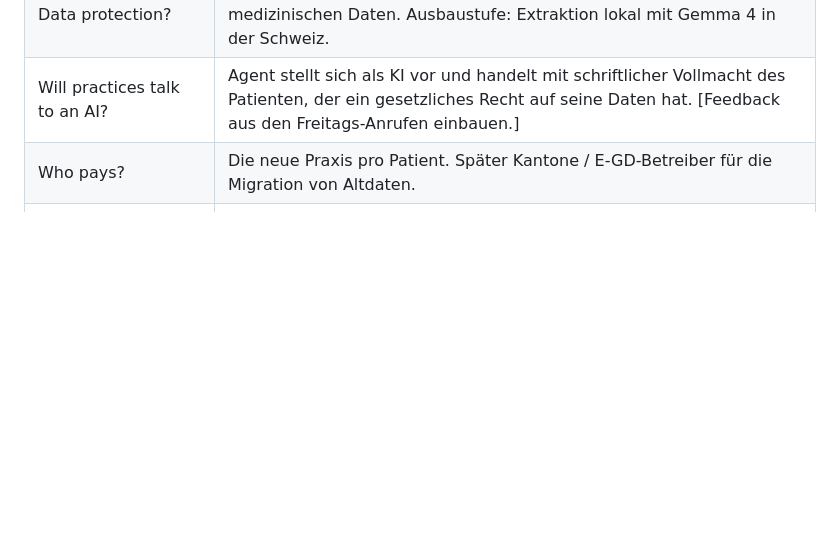
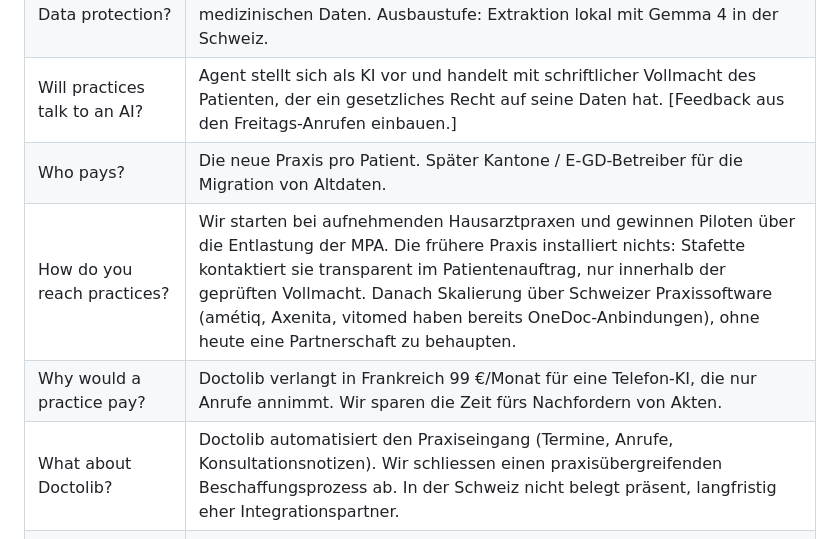
Before and after one commit to SuterGabriel/stafette, a Markdown page: docs/PITCH.md, the part around the change. Drawn GitHub-style; blank space fills up the shorter version.

Commit message:
Pitch: answers on go-to-market, pricing and Doctolib
Co-Authored-By: Claude Opus 5.5 <noreply@anthropic.com>
Entire-Checkpoint: 01M4JSCJW307QFCKRGH2647NZK

```diff
--- a/docs/PITCH.md
+++ b/docs/PITCH.md
@@ -62,6 +62,9 @@ Kurz Entire-Checkpoint der Policy Engine zeigen.
 | Data protection? | Wir speichern nichts dauerhaft. Der Agent am Telefon kennt keine medizinischen Daten. Ausbaustufe: Extraktion lokal mit Gemma 4 in der Schweiz. |
 | Will practices talk to an AI? | Agent stellt sich als KI vor und handelt mit schriftlicher Vollmacht des Patienten, der ein gesetzliches Recht auf seine Daten hat. [Feedback aus den Freitags-Anrufen einbauen.] |
 | Who pays? | Die neue Praxis pro Patient. Später Kantone / E-GD-Betreiber für die Migration von Altdaten. |
+| How do you reach practices? | Wir starten bei aufnehmenden Hausarztpraxen und gewinnen Piloten über die Entlastung der MPA. Die frühere Praxis installiert nichts: Stafette kontaktiert sie transparent im Patientenauftrag, nur innerhalb der geprüften Vollmacht. Danach Skalierung über Schweizer Praxissoftware (amétiq, Axenita, vitomed haben bereits OneDoc-Anbindungen), ohne heute eine Partnerschaft zu behaupten. |
+| Why would a practice pay? | Doctolib verlangt in Frankreich 99 €/Monat für eine Telefon-KI, die nur Anrufe annimmt. Wir sparen die Zeit fürs Nachfordern von Akten. |
+| What about Doctolib? | Doctolib automatisiert den Praxiseingang (Termine, Anrufe, Konsultationsnotizen). Wir schliessen einen praxisübergreifenden Beschaffungsprozess ab. In der Schweiz nicht belegt präsent, langfristig eher Integrationspartner. |
 | How is this different from a voice bot? | Ziel statt Skript: Er plant, erkennt Lücken, plant Rückrufe, holt Einwilligungen. Der Voice-Teil ist nur eines seiner Werkzeuge. |
 | What if the LLM hallucinates? | Handeln kann es nur über Tools, die durch deterministischen Code laufen. Aussagen in der Übersicht erscheinen nur, wenn das Zitat auf der Quellseite steht. |
 | What did you build today vs. before? | Alles heute, die Entire-Checkpoints zeigen es Commit für Commit. |
```
